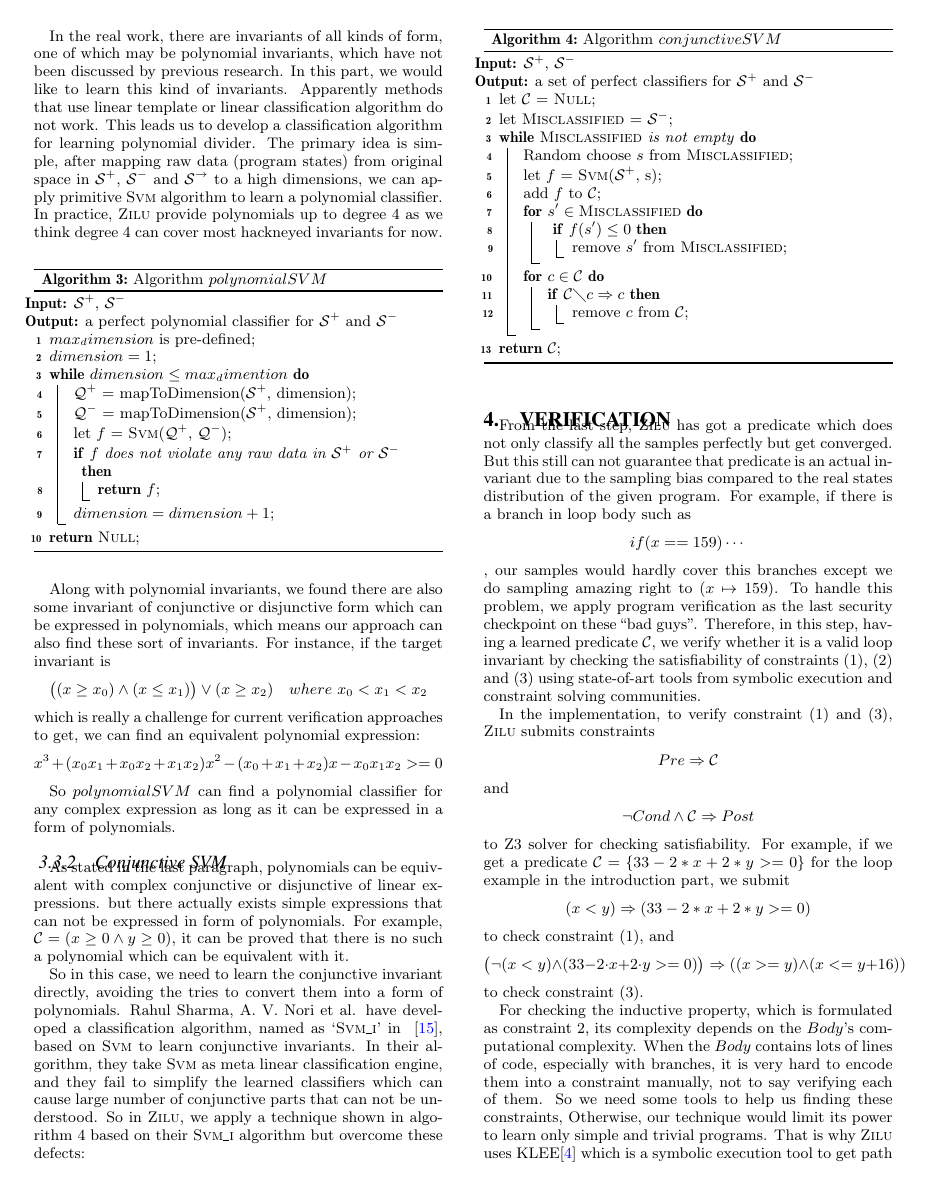
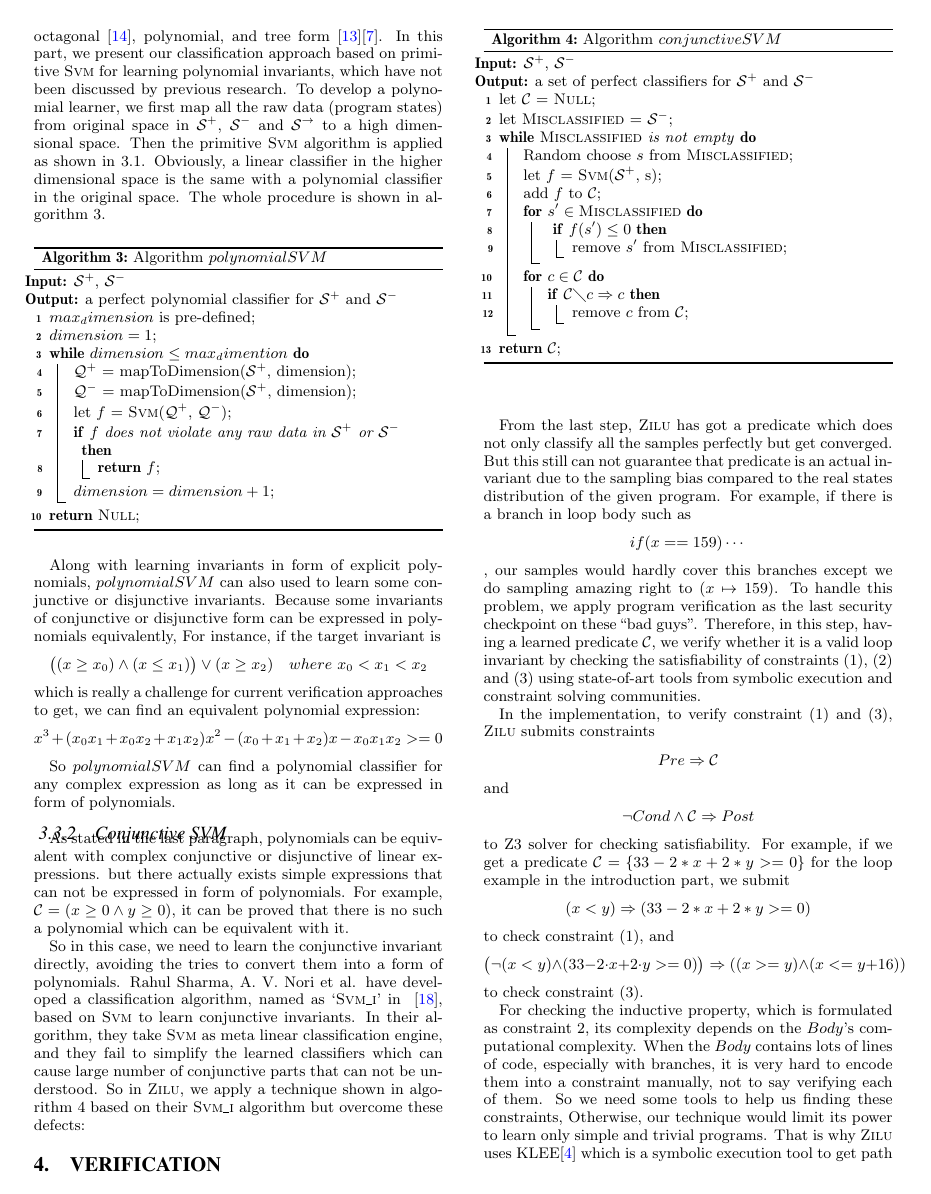
Before and after one commit to IIFrm/Invariant-Generation, a LaTeX paper (paper.tex, which reads classification.tex): page 6 of 9. Compiled offline with pdfLaTeX.

Commit message:
update 3.3

```diff
--- a/classification.tex
+++ b/classification.tex
@@ -178,18 +178,26 @@ and $Conjunctive \textsc{Svm}$, which can learn invariants in the form of conjun
 %In previous research, several papers ~\cite{**} have studied invariants with conjunctive form or disjunctive form.
 %However, there is still no efficient approach to learning these invariants.
 %In our research, we found sometimes convert the conjunctive or disjunctives to a polynomial expression might be a nice try to this problem.
-In the real work, there are invariants of all kinds of form, one of which may be polynomial invariants, which have not been discussed by previous research.
-In this part, we would like to learn this kind of invariants.
-Apparently methods that use linear template or linear classification algorithm do not work.
+In the real work, there are not only linear invariants but invariants of many other forms,
+such as, conjunctives~\cite{sharma2012interpolants}, octagonal~\cite{mine2006octagon}, polynomial, and tree form~\cite{krishna2015learning}\cite{garg2015learning}.
+In this part, we present our classification approach based on primitive \textsc{Svm} for learning polynomial invariants,
+which have not been discussed by previous research.
+%In this part, we would like to learn this kind of invariants.
+%Apparently methods that use linear template or linear classification algorithm do not work.
 %Actually, polynomials are more powerful on this than they look at the first glance, especially univariate polynomials.
 %Some cubic univariate polynomials can represent disjunctive of a conjunctive expression and a linear expression.
 %For example, the following two expressions are equivalent:
 %$$\big(x \ge x_0 \bigwedge x \le x_1) \bigvee x \ge x_2\big) \ where\ x_0 < x_1 < x_2$$
 %$$x^3 + (x_0x_1 + x_0x_2 + x_1x_2)x^2 - (x_0 + x_1 + x_2)x - x_0x_1x_2 >= 0$$
-This leads us to develop a classification algorithm for learning polynomial divider.
-The primary idea is simple, after mapping raw data (program states) from original space in $\mathcal{S}^+$, $\mathcal{S}^-$ and $\mathcal{S}^\rightarrow$ to a high dimensions,
-we can apply primitive $\textsc{Svm}$ algorithm to learn a polynomial classifier.
-In practice, \textsc{Zilu} provide polynomials up to degree 4 as we think degree 4 can cover most hackneyed invariants for now.
+%This leads us to develop a classification algorithm for learning polynomial divider.
+To develop a polynomial learner,
+we first map all the raw data (program states) from original space in $\mathcal{S}^+$, $\mathcal{S}^-$ and $\mathcal{S}^\rightarrow$
+to a high dimensional space.
+%The primary idea is simple, after mapping raw data (program states) from original space in $\mathcal{S}^+$, $\mathcal{S}^-$ and $\mathcal{S}^\rightarrow$ to a high dimensions,
+Then the primitive \textsc{Svm} algorithm is applied as shown in~\ref{subsec:svm}.
+Obviously, a linear classifier in the higher dimensional space is the same with a polynomial classifier in the original space.
+The whole procedure is shown in algorithm~\ref{alg:polynomialSVM}.
+%In practice, \textsc{Zilu} provide polynomials up to degree 4 as we think degree 4 can cover most hackneyed invariants for now.
 
 \begin{algorithm}[!h]
 \SetAlgoVlined
@@ -213,8 +221,9 @@ In practice, \textsc{Zilu} provide polynomials up to degree 4 as we think degree
 \label{alg:polynomialSVM}
 \end{algorithm}
 
-Along with polynomial invariants, we found there are also some invariant of conjunctive or disjunctive form which can be expressed in polynomials,
-which means our approach can also find these sort of invariants.
+Along with learning invariants in form of explicit polynomials,
+$polynomialSVM$ can also used to learn some conjunctive or disjunctive invariants.
+Because some invariants of conjunctive or disjunctive form can be expressed in polynomials equivalently,
 For instance, if the target invariant is
 $$\big((x \ge x_0) \wedge (x \le x_1)\big) \vee (x \ge x_2) ~~~where\ x_0 < x_1 < x_2$$
 which is really a challenge for current verification approaches to get,
@@ -229,7 +238,7 @@ $$x^3 + (x_0x_1 + x_0x_2 + x_1x_2)x^2 - (x_0 + x_1 + x_2)x - x_0x_1x_2 >= 0$$
 %$$(x \ge x_0) \vee (x \le x_1) \ where\ x_0 < x_1$$
 %we can find an equivalent polynomial expression:
 %$$x^2 - (x_0 + x_1)x + x_0x_1 \ge 0$$
-So $polynomialSVM$ can find a polynomial classifier for any complex expression as long as it can be expressed in a form of polynomials.
+So $polynomialSVM$ can find a polynomial classifier for any complex expression as long as it can be expressed in form of polynomials.
 
 
 \subsubsection{Conjunctive SVM}
```
Also changed, not shown: classification.tex (8 more changed lines).
